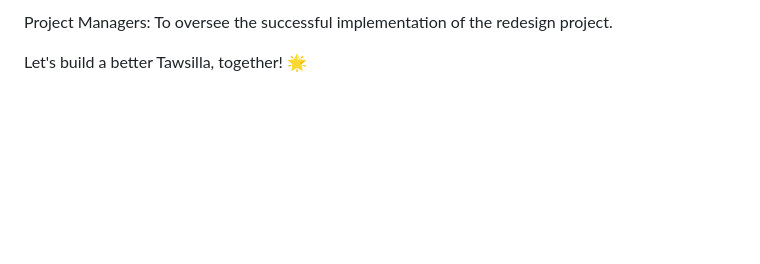
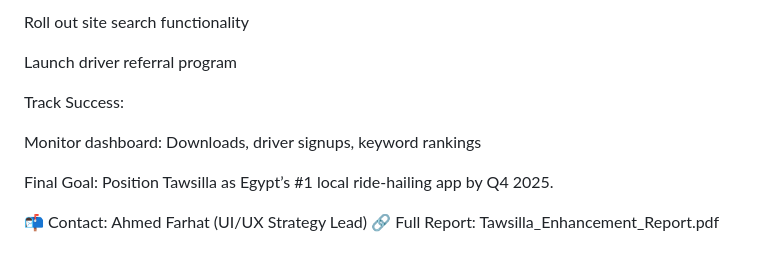
Before and after one commit to ahmedfarhat25/Tawsill-new-enhancments, a Markdown page: README.md, the part around one of its changes. Rendered like a GitHub page; blank space fills up the shorter version.

```diff
--- a/README.md
+++ b/README.md
@@ -46,4 +101,13 @@ Marketers: To execute the proposed SEO, content, and promotional strategies.
 
-Project Managers: To oversee the successful implementation of the redesign project.
+Roll out site search functionality
 
-Let's build a better Tawsilla, together! 🌟
+Launch driver referral program
+
+Track Success:
+
+Monitor dashboard: Downloads, driver signups, keyword rankings
+
+Final Goal: Position Tawsilla as Egypt’s #1 local ride-hailing app by Q4 2025.
+
+📬 Contact: Ahmed Farhat (UI/UX Strategy Lead)
+🔗 Full Report: Tawsilla_Enhancement_Report.pdf
```
Also changed, not shown: other parts of README.md (+80 -25 lines).
